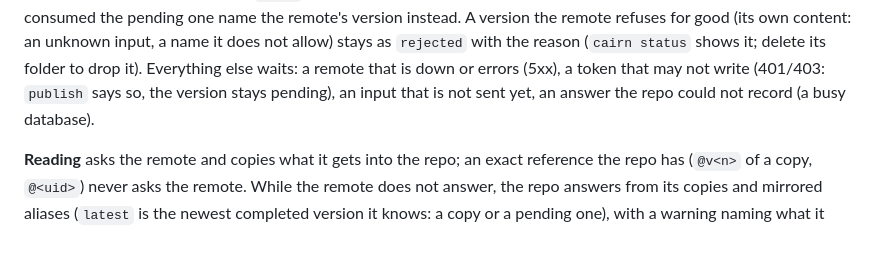
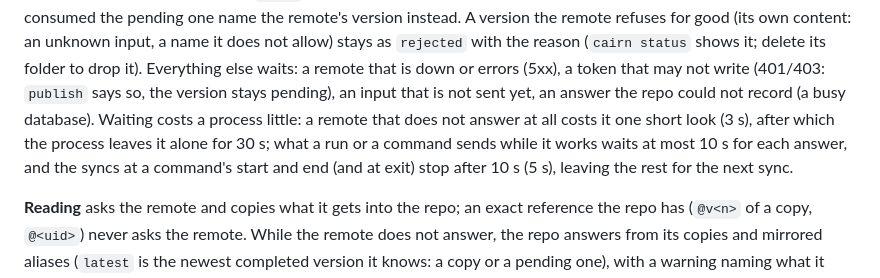
Before and after one commit to DoeringChristian/cairn-report, a Markdown page: README.md, the part around the change. Drawn GitHub-style; blank space fills up the shorter version.

Commit message:
Say what a remote that does not answer costs a process, and which commands refuse outside a repo
Co-Authored-By: Claude Opus 5.5 (1M context) <noreply@anthropic.com>
Claude-Session: https://claude.ai/code/session_01ACUY4noBN4QJJLofyeRpmE

```diff
--- a/README.md
+++ b/README.md
@@ -798,7 +798,10 @@ its own, the entries that consumed the pending one name the remote's version ins
 refuses for good (its own content: an unknown input, a name it does not allow) stays as `rejected` with the
 reason (`cairn status` shows it; delete its folder to drop it). Everything else waits: a remote that is down
 or errors (5xx), a token that may not write (401/403: `publish` says so, the version stays pending), an
-input that is not sent yet, an answer the repo could not record (a busy database).
+input that is not sent yet, an answer the repo could not record (a busy database). Waiting costs a process
+little: a remote that does not answer at all costs it one short look (3 s), after which the process leaves it
+alone for 30 s; what a run or a command sends while it works waits at most 10 s for each answer, and the syncs
+at a command's start and end (and at exit) stop after 10 s (5 s), leaving the rest for the next sync.
 
 **Reading** asks the remote and copies what it gets into the repo; an exact reference the repo has
 (`@v<n>` of a copy, `@<uid>`) never asks the remote. While the remote does not answer, the repo answers
```
Also changed, not shown: CHANGELOG.md (+2 -1 lines).
